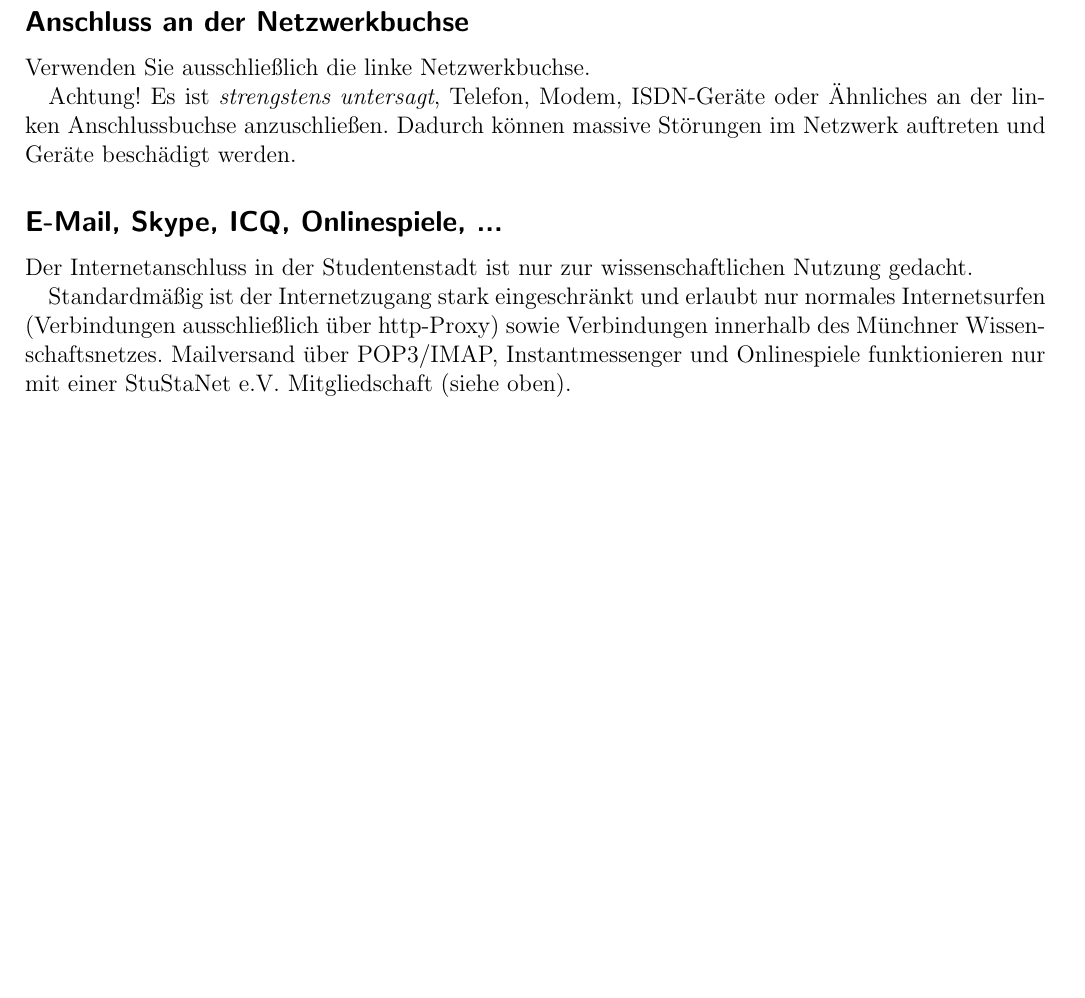
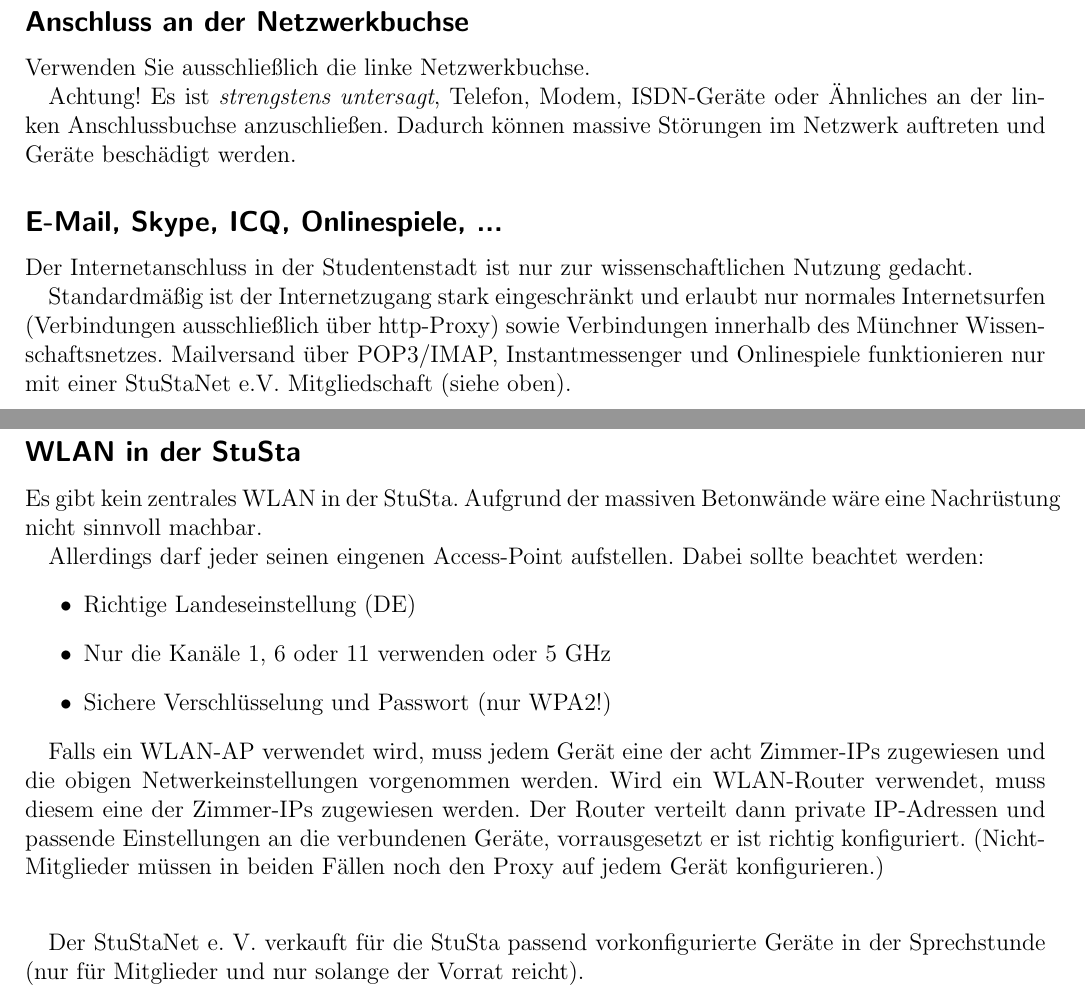
Before and after one commit to stustanet/netzwerkanleitung, a LaTeX document (Netzwerkanleitung.tex): part of page 5 of 11 before the commit and two parts of pages 5 and 6 of 12 after it, the two joined at a grey line, cut so that both start at the same text, the shorter picture padded with empty space. Compiled offline with pdfLaTeX.

Commit message:
WLAN in der StuSta

```diff
--- a/Netzwerkanleitung.tex
+++ b/Netzwerkanleitung.tex
@@ -205,6 +205,23 @@ Achtung! Es ist \emph{strengstens untersagt}, Telefon, Modem, ISDN-Geräte oder
 Der Internetanschluss in der Studentenstadt ist nur zur wissenschaftlichen Nutzung gedacht.
 
 Standardmäßig ist der Internetzugang stark eingeschränkt und erlaubt nur normales Internetsurfen (Verbindungen ausschließlich über http-Proxy) sowie Verbindungen innerhalb des Münchner Wissenschaftsnetzes. Mailversand über POP3/IMAP, Instantmessenger und Onlinespiele funktionieren nur mit einer StuStaNet e.V. Mitgliedschaft (siehe oben).
+
+
+\subsection*{WLAN in der StuSta}
+Es gibt kein zentrales WLAN in der StuSta. Aufgrund der massiven Betonwände wäre eine Nachrüstung nicht sinnvoll machbar.
+
+Allerdings darf jeder seinen eingenen Access-Point aufstellen. Dabei sollte beachtet werden:
+\begin{itemize}
+    \item Richtige Landeseinstellung (DE)
+    \item Nur die Kanäle 1, 6 oder 11 verwenden oder 5 GHz
+    \item Sichere Verschlüsselung und Passwort (nur WPA2!)
+\end{itemize}
+
+Falls ein WLAN-AP verwendet wird, muss jedem Gerät eine der acht Zimmer-IPs zugewiesen und die obigen Netwerkeinstellungen vorgenommen werden. Wird ein WLAN-Router verwendet, muss diesem eine der Zimmer-IPs zugewiesen werden. Der Router verteilt dann private IP-Adressen und passende Einstellungen an die verbundenen Geräte, vorrausgesetzt er ist richtig konfiguriert. (Nicht-Mitglieder müssen in beiden Fällen noch den Proxy auf jedem Gerät konfigurieren.)
+
+\vspace{2em}
+
+Der StuStaNet e. V. verkauft für die StuSta passend vorkonfigurierte Geräte in der Sprechstunde (nur für Mitglieder und nur solange der Vorrat reicht).
 
 
 \newpage
```
Also changed, not shown: Netzwerkanleitung_EN.tex (+15 -0 lines).
